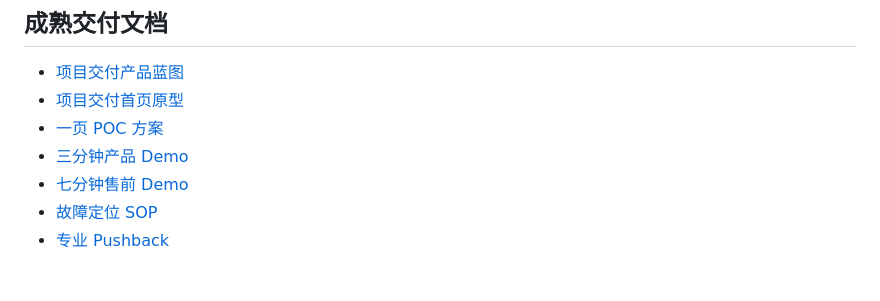
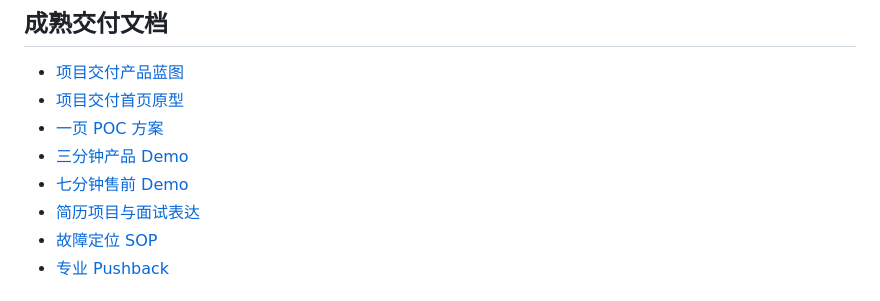
Before and after one commit to shuangyuyang945-hub/Finto, a Markdown page: README.md, the part around the change. GitHub-like rendering.

```diff
--- a/README.md
+++ b/README.md
@@ -124,6 +124,7 @@ python -m unittest discover -s tests -v
 - [一页 POC 方案](product-docs/Finto一页POC方案.md)
 - [三分钟产品 Demo](product-docs/Finto三分钟产品Demo.md)
 - [七分钟售前 Demo](product-docs/Finto七分钟售前Demo.md)
+- [简历项目与面试表达](product-docs/Finto简历项目与面试表达.md)
 - [故障定位 SOP](product-docs/Finto故障定位SOP.md)
 - [专业 Pushback](product-docs/Finto专业Pushback.md)
 
```
Also changed, not shown: product-docs/Finto简历项目与面试表达.md (added, +128 -0 lines).
